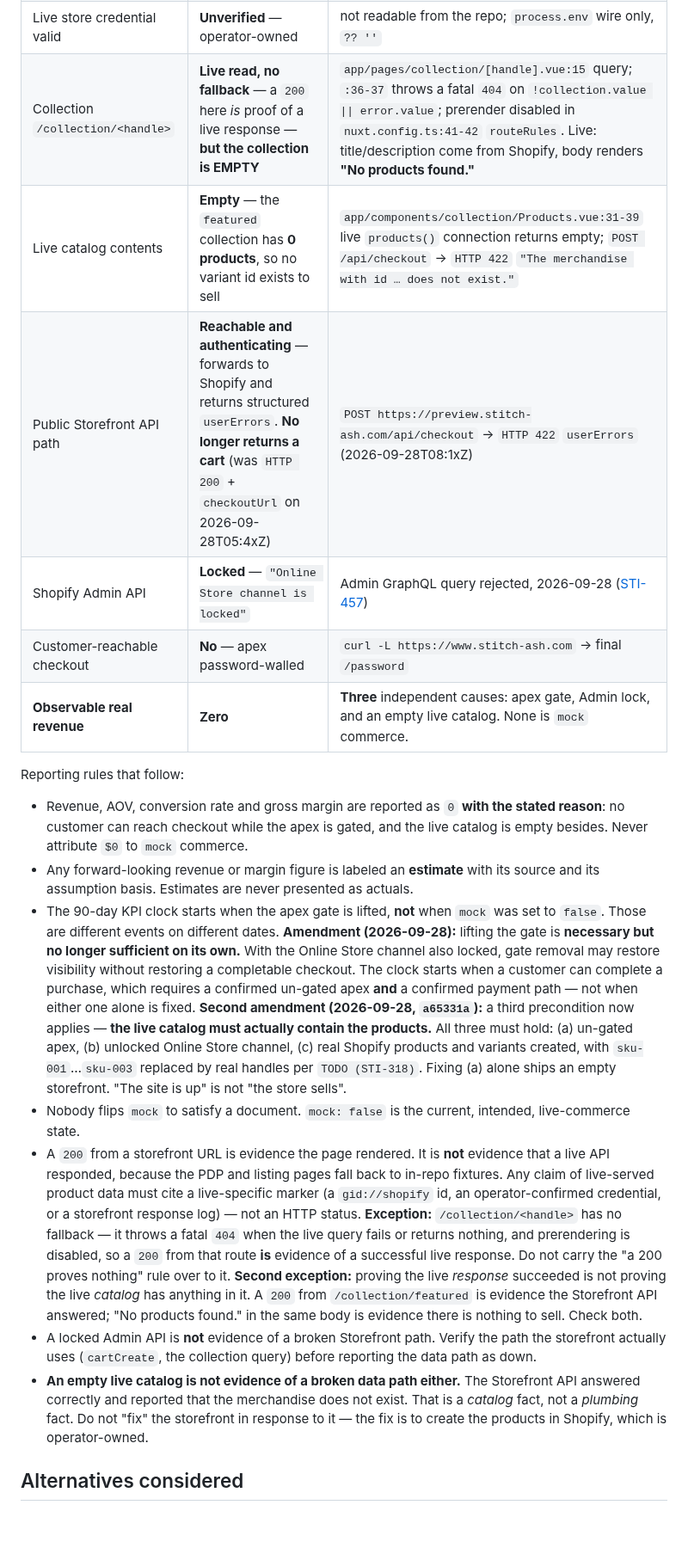
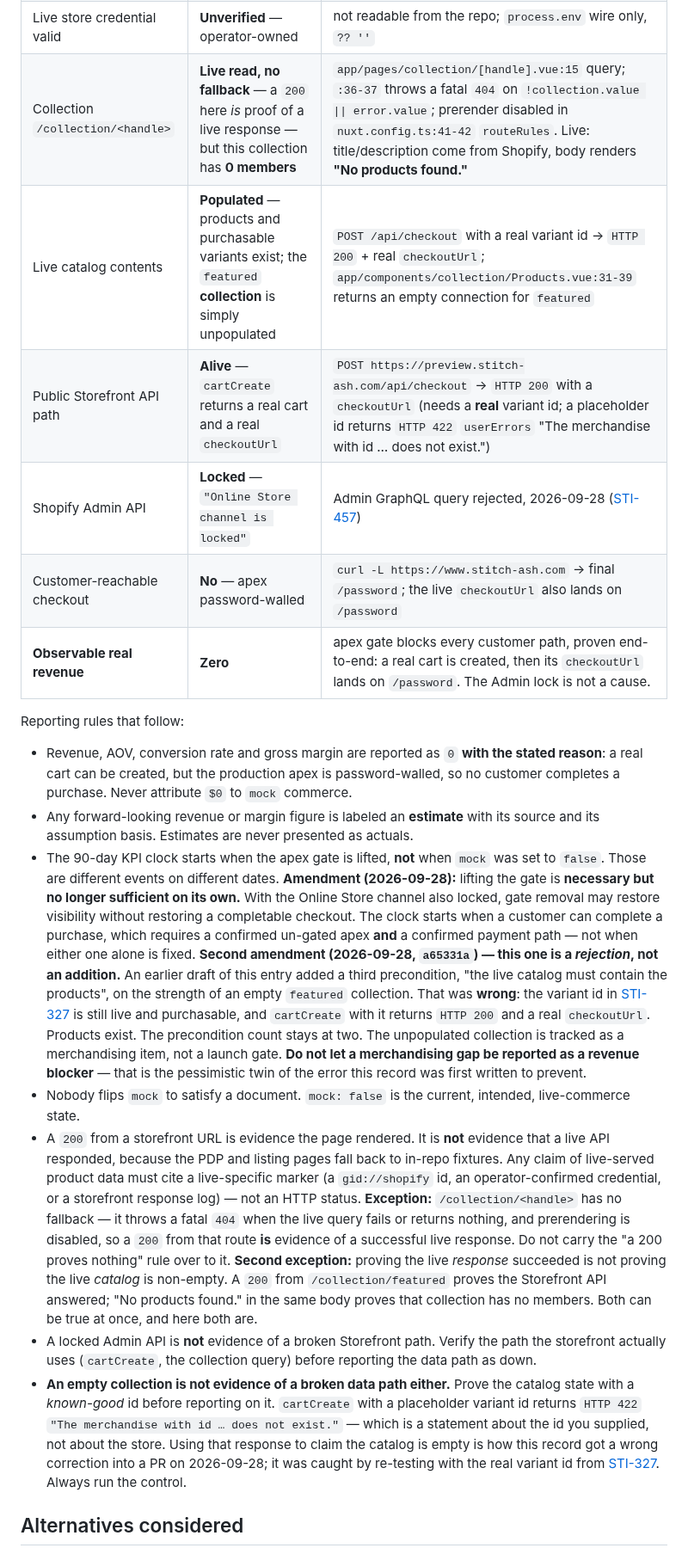
Before and after one commit to olivecasazza/stitch-ash, a Markdown page: docs/decisions/2026-09-27-data-provenance-baseline.md, the part around one of its changes. Shown at 86% size. GitHub-like rendering; blank space fills up the shorter version.

```diff
--- a/docs/decisions/2026-09-27-data-provenance-baseline.md
+++ b/docs/decisions/2026-09-27-data-provenance-baseline.md
@@ -138,18 +133,19 @@ verified baseline as of 2026-09-27:
 | Preview `/products` render | `200`, body has `185`/`35`, **zero** `gid://shopify` | `curl -sSL https://preview.stitch-ash.com/products` |
 | Cart / `checkoutUrl` | Unconditional live Storefront API read | `app/composables/cart.ts:33,80` `useStorefront()` |
 | Live store credential valid | **Unverified** — operator-owned | not readable from the repo; `process.env` wire only, `?? ''` |
-| Collection `/collection/<handle>` | **Live read, no fallback** — a `200` here *is* proof of a live response — **but the collection is EMPTY** | `app/pages/collection/[handle].vue:15` query; `:36-37` throws a fatal `404` on `!collection.value \|\| error.value`; prerender disabled in `nuxt.config.ts:41-42` `routeRules`. Live: title/description come from Shopify, body renders **"No products found."** |
-| Live catalog contents | **Empty** — the `featured` collection has **0 products**, so no variant id exists to sell | `app/components/collection/Products.vue:31-39` live `products()` connection returns empty; `POST /api/checkout` → `HTTP 422` `"The merchandise with id … does not exist."` |
-| Public Storefront API path | **Reachable and authenticating** — forwards to Shopify and returns structured `userErrors`. **No longer returns a cart** (was `HTTP 200` + `checkoutUrl` on 2026-09-28T05:4xZ) | `POST https://preview.stitch-ash.com/api/checkout` → `HTTP 422` `userErrors` (2026-09-28T08:1xZ) |
+| Collection `/collection/<handle>` | **Live read, no fallback** — a `200` here *is* proof of a live response — but this collection has **0 members** | `app/pages/collection/[handle].vue:15` query; `:36-37` throws a fatal `404` on `!collection.value \|\| error.value`; prerender disabled in `nuxt.config.ts:41-42` `routeRules`. Live: title/description come from Shopify, body renders **"No products found."** |
+| Live catalog contents | **Populated** — products and purchasable variants exist; the `featured` **collection** is simply unpopulated | `POST /api/checkout` with a real variant id → `HTTP 200` + real `checkoutUrl`; `app/components/collection/Products.vue:31-39` returns an empty connection for `featured` |
+| Public Storefront API path | **Alive** — `cartCreate` returns a real cart and a real `checkoutUrl` | `POST https://preview.stitch-ash.com/api/checkout` → `HTTP 200` with a `checkoutUrl` (needs a **real** variant id; a placeholder id returns `HTTP 422` `userErrors` "The merchandise with id … does not exist.") |
 | Shopify Admin API | **Locked** — `"Online Store channel is locked"` | Admin GraphQL query rejected, 2026-09-28 ([STI-457](/STI/issues/STI-457)) |
-| Customer-reachable checkout | **No** — apex password-walled | `curl -L https://www.stitch-ash.com` → final `/password` |
-| **Observable real revenue** | **Zero** | **Three** independent causes: apex gate, Admin lock, and an empty live catalog. None is `mock` commerce. |
+| Customer-reachable checkout | **No** — apex password-walled | `curl -L https://www.stitch-ash.com` → final `/password`; the live `checkoutUrl` also lands on `/password` |
+| **Observable real revenue** | **Zero** | apex gate blocks every customer path, proven end-to-end: a real cart is created, then its `checkoutUrl` lands on `/password`. The Admin lock is not a cause. |
 
 Reporting rules that follow:
 
 - Revenue, AOV, conversion rate and gross margin are reported as `0` **with the
-  stated reason**: no customer can reach checkout while the apex is gated, and
-  the live catalog is empty besides. Never attribute `$0` to `mock` commerce.
+  stated reason**: a real cart can be created, but the production apex is
+  password-walled, so no customer completes a purchase. Never attribute `$0` to
+  `mock` commerce.
 - Any forward-looking revenue or margin figure is labeled an **estimate** with
   its source and its assumption basis. Estimates are never presented as actuals.
 - The 90-day KPI clock starts when the apex gate is lifted, **not** when
@@ -160,12 +156,16 @@ Reporting rules that follow:
   clock starts when a customer can complete a purchase, which requires a
   confirmed un-gated apex **and** a confirmed payment path — not when either
   one alone is fixed.
-  **Second amendment (2026-09-28, `a65331a`):** a third precondition now applies
-  — **the live catalog must actually contain the products.** All three must hold:
-  (a) un-gated apex, (b) unlocked Online Store channel, (c) real Shopify products
-  and variants created, with `sku-001`…`sku-003` replaced by real handles per
-  `TODO (STI-318)`. Fixing (a) alone ships an empty storefront. "The site is up"
-  is not "the store sells".
+  **Second amendment (2026-09-28, `a65331a`) — this one is a *rejection*, not
+  an addition.** An earlier draft of this entry added a third precondition,
+  "the live catalog must contain the products", on the strength of an empty
+  `featured` collection. That was **wrong**: the variant id in
+  [STI-327](/STI/issues/STI-327) is still live and purchasable, and
+  `cartCreate` with it returns `HTTP 200` and a real `checkoutUrl`. Products
+  exist. The precondition count stays at two. The unpopulated collection is
+  tracked as a merchandising item, not a launch gate. **Do not let a
+  merchandising gap be reported as a revenue blocker** — that is the pessimistic
+  twin of the error this record was first written to prevent.
 - Nobody flips `mock` to satisfy a document. `mock: false` is the current,
   intended, live-commerce state.
 - A `200` from a storefront URL is evidence the page rendered. It is **not**
@@ -178,17 +178,20 @@ Reporting rules that follow:
   a `200` from that route **is** evidence of a successful live response. Do not
   carry the "a 200 proves nothing" rule over to it.
   **Second exception:** proving the live *response* succeeded is not proving the
-  live *catalog* has anything in it. A `200` from `/collection/featured` is
-  evidence the Storefront API answered; "No products found." in the same body is
-  evidence there is nothing to sell. Check both.
+  live *catalog* is non-empty. A `200` from `/collection/featured` proves the
+  Storefront API answered; "No products found." in the same body proves that
+  collection has no members. Both can be true at once, and here both are.
 - A locked Admin API is **not** evidence of a broken Storefront path. Verify the
   path the storefront actually uses (`cartCreate`, the collection query) before
   reporting the data path as down.
-- **An empty live catalog is not evidence of a broken data path either.** The
-  Storefront API answered correctly and reported that the merchandise does not
-  exist. That is a *catalog* fact, not a *plumbing* fact. Do not "fix" the
-  storefront in response to it — the fix is to create the products in Shopify,
-  which is operator-owned.
+- **An empty collection is not evidence of a broken data path either.** Prove the
+  catalog state with a *known-good* id before reporting on it. `cartCreate` with
+  a placeholder variant id returns `HTTP 422` `"The merchandise with id … does
+  not exist."` — which is a statement about the id you supplied, not about the
+  store. Using that response to claim the catalog is empty is how this record
+  got a wrong correction into a PR on 2026-09-28; it was caught by re-testing
+  with the real variant id from [STI-327](/STI/issues/STI-327). Always run the
+  control.
 
 ## Alternatives considered
 
```
Also changed, not shown: other parts of docs/decisions/2026-09-27-data-provenance-baseline.md (+34 -37 lines).
